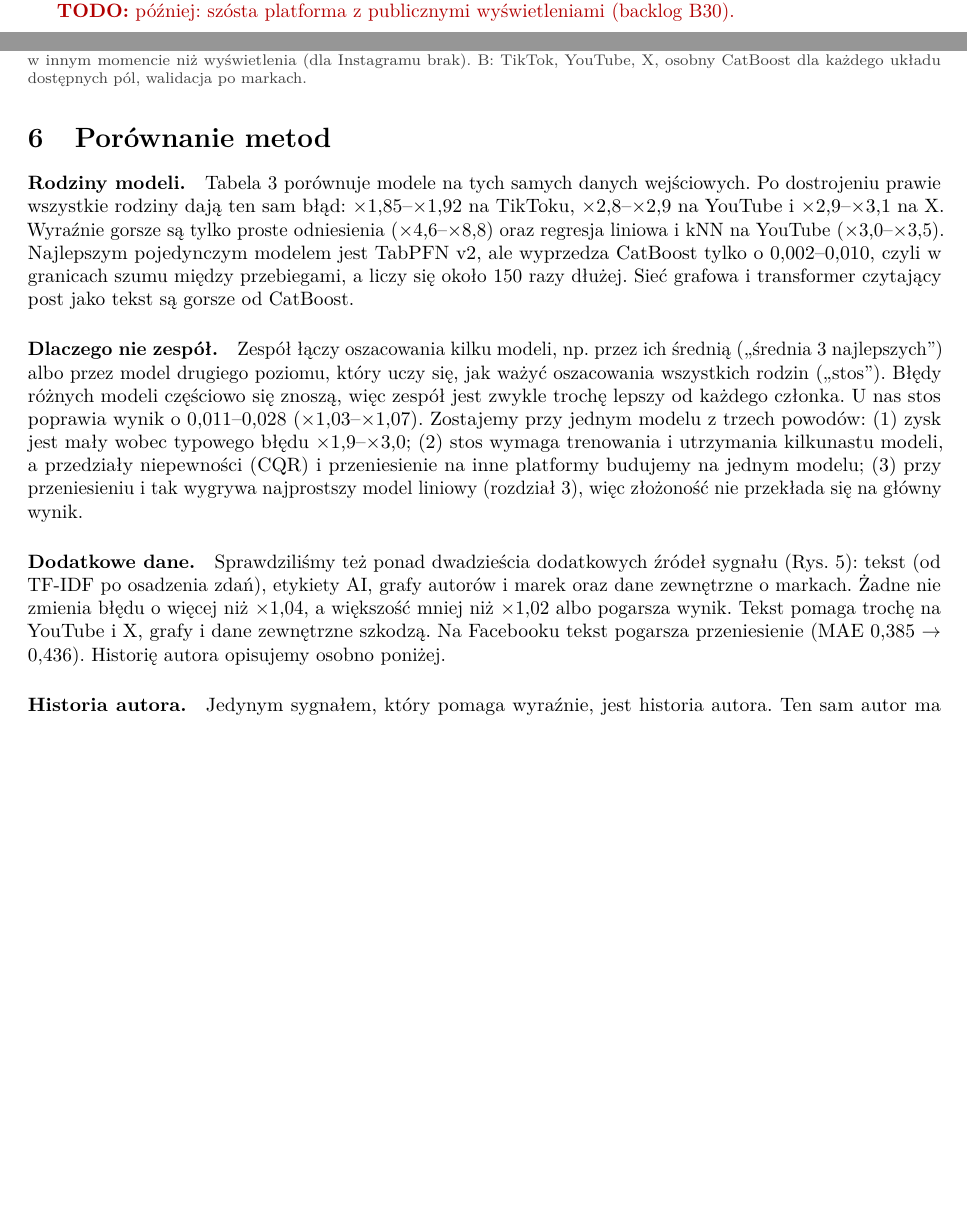
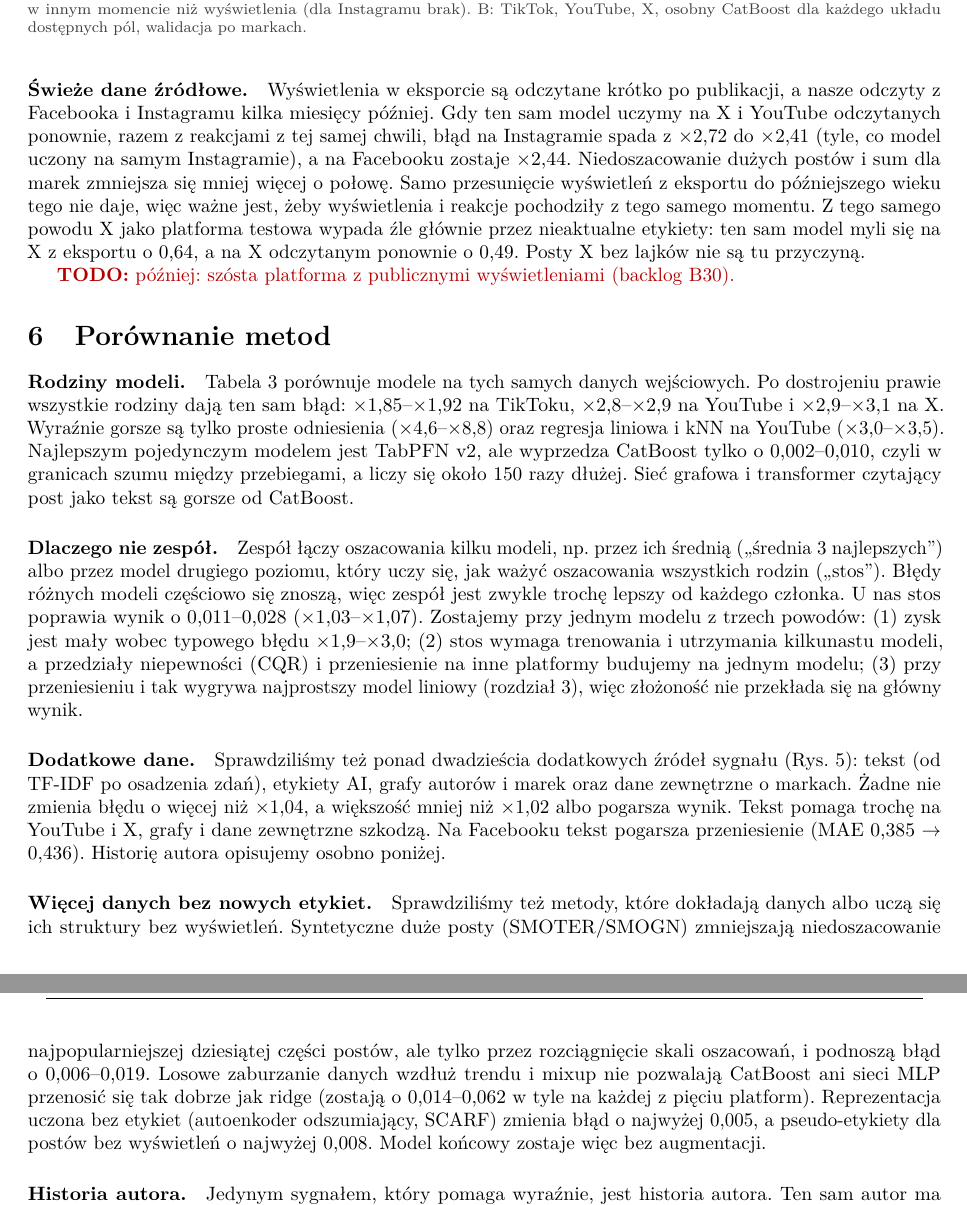
Before and after one commit to mikolaj-olesinski/Digital-Media-Analysis-PWR, a LaTeX document (docs/pl/preprint/main.tex): two parts of pages 4 and 5 of 8 before the commit and two parts of pages 5 and 6 of 8 after it, joined at a grey line, cut so that both start at the same text, the shorter picture padded with empty space. Compiled offline with pdfLaTeX.

Commit message:
Preprint: add re-read source and augmentation results (E210-E219)

```diff
--- a/docs/pl/preprint/main.tex
+++ b/docs/pl/preprint/main.tex
@@ -202,6 +202,15 @@ CatBoost dla każdego układu dostępnych pól, walidacja po markach.}}
 \label{fig:needs}
 \end{figure}
 
+\paragraph{Świeże dane źródłowe.} Wyświetlenia w eksporcie są odczytane krótko po publikacji, a nasze odczyty z Facebooka
+i Instagramu kilka miesięcy później. Gdy ten sam model uczymy na X i YouTube odczytanych ponownie, razem z reakcjami z tej
+samej chwili, błąd na Instagramie spada z \x{2,72} do \x{2,41} (tyle, co model uczony na samym Instagramie), a na Facebooku
+zostaje \x{2,44}. Niedoszacowanie dużych postów i sum dla marek zmniejsza się mniej więcej o połowę. Samo przesunięcie
+wyświetleń z eksportu do późniejszego wieku tego nie daje, więc ważne jest, żeby wyświetlenia i reakcje pochodziły z tego
+samego momentu. Z tego samego powodu X jako platforma testowa wypada źle głównie przez nieaktualne etykiety: ten sam model
+myli się na X z eksportu o 0,64, a na X odczytanym ponownie o 0,49. Posty X bez lajków nie są tu przyczyną.
+% E210, E211, E213, E218, E219. Główne liczby w tekście nadal na eksporcie Brand24.
+
 \todo{później: szósta platforma z publicznymi wyświetleniami (backlog B30).}
 
 \section{Porównanie metod}\label{sec:nie}
@@ -266,6 +275,14 @@ tekst (od TF-IDF po osadzenia zdań), etykiety AI, grafy autorów i marek oraz d
 błędu o więcej niż \x{1,04}, a większość mniej niż \x{1,02} albo pogarsza wynik. Tekst pomaga trochę na YouTube i X,
 grafy i dane zewnętrzne szkodzą. Na Facebooku tekst pogarsza przeniesienie (MAE 0,385 $\to$ 0,436). Historię autora opisujemy osobno poniżej.
 % E50, E65, E127, E170-E175, ablacja; E100 (FB tekst); E68/E70 (autor).
+
+\paragraph{Więcej danych bez nowych etykiet.} Sprawdziliśmy też metody, które dokładają danych albo uczą się ich struktury
+bez wyświetleń. Syntetyczne duże posty (SMOTER/SMOGN) zmniejszają niedoszacowanie najpopularniejszej dziesiątej części
+postów, ale tylko przez rozciągnięcie skali oszacowań, i podnoszą błąd o 0,006--0,019. Losowe zaburzanie danych wzdłuż
+trendu i mixup nie pozwalają CatBoost ani sieci MLP przenosić się tak dobrze jak ridge (zostają o 0,014--0,062 w tyle
+na każdej z pięciu platform). Reprezentacja uczona bez etykiet (autoenkoder odszumiający, SCARF) zmienia błąd o najwyżej
+0,005, a pseudo-etykiety dla postów bez wyświetleń o najwyżej 0,008. Model końcowy zostaje więc bez augmentacji.
+% E214 smoter_tail, E215 aug_transfer, E216 ssl_repr, E217 pseudo_label.
 
 \begin{figure}[!htb]
 \centering
```
Also changed, not shown: docs/pl/preprint/main.pdf.
